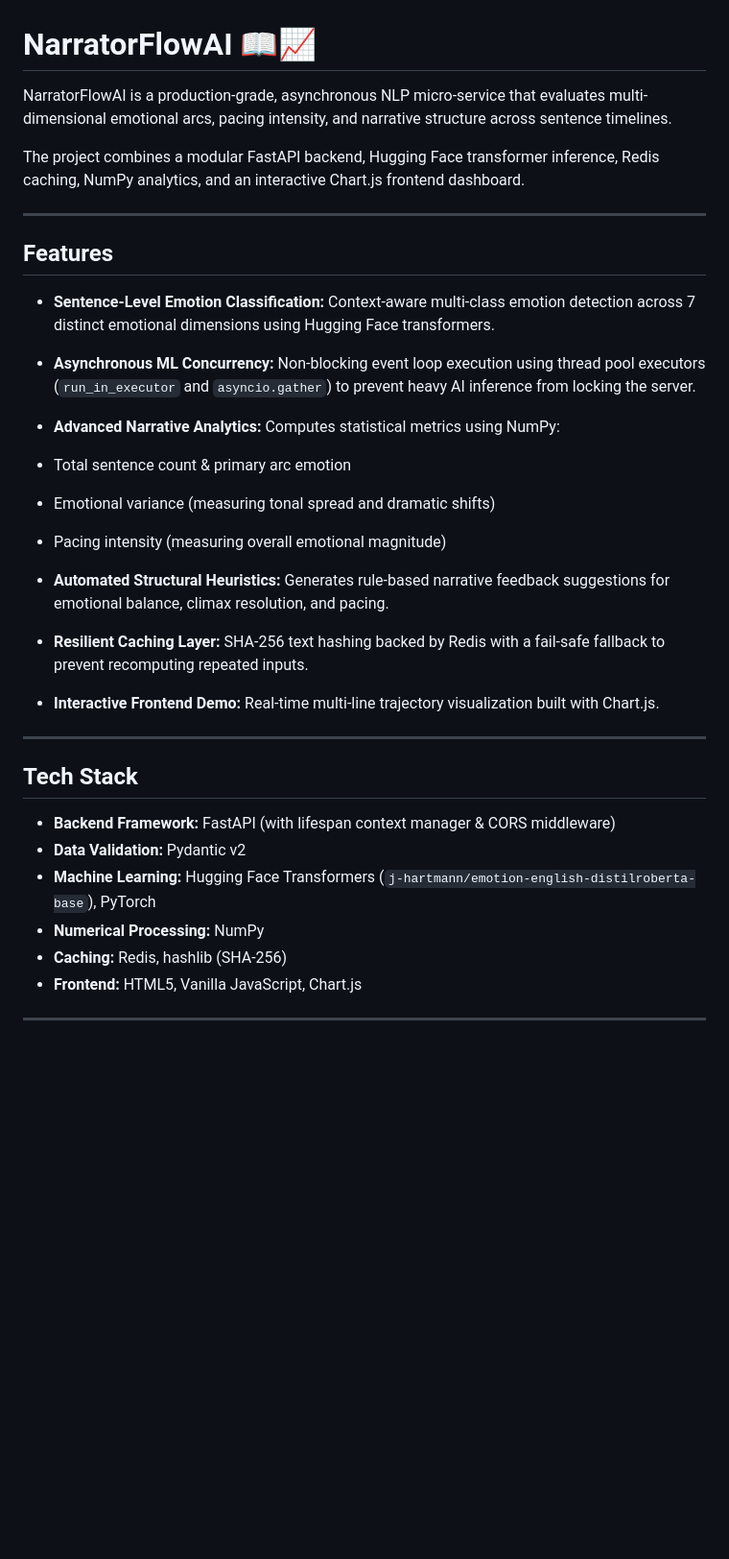
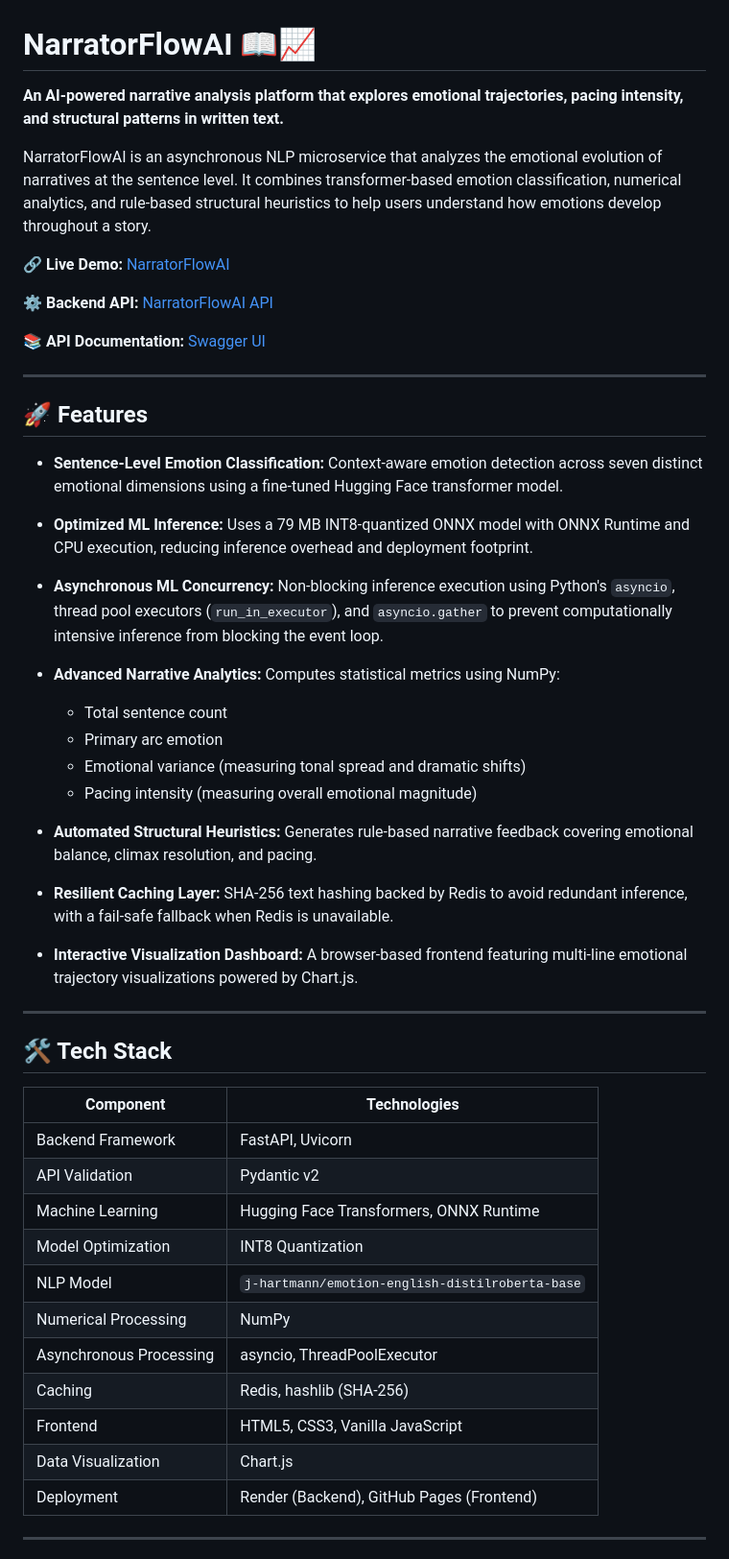
Before and after one commit to Medha170/NarratorFlowAI, a Markdown page: README.md, the part around one of its changes. Shown at 96% size. GitHub-like rendering; blank space fills up the shorter version.

Commit message:
Refactor README.md to enhance clarity and detail in project description, features, and installation instructions

```diff
--- a/README.md
+++ b/README.md
@@ -1,35 +1,54 @@
 # NarratorFlowAI 📖📈
 
-NarratorFlowAI is a production-grade, asynchronous NLP micro-service that evaluates multi-dimensional emotional arcs, pacing intensity, and narrative structure across sentence timelines.
+**An AI-powered narrative analysis platform that explores emotional trajectories, pacing intensity, and structural patterns in written text.**
 
-The project combines a modular FastAPI backend, Hugging Face transformer inference, Redis caching, NumPy analytics, and an interactive Chart.js frontend dashboard.
+NarratorFlowAI is an asynchronous NLP microservice that analyzes the emotional evolution of narratives at the sentence level. It combines transformer-based emotion classification, numerical analytics, and rule-based structural heuristics to help users understand how emotions develop throughout a story.
+
+🔗 **Live Demo:** [NarratorFlowAI](https://medha170.github.io/NarratorFlowAI/)
+
+⚙️ **Backend API:** [NarratorFlowAI API](https://narratorflowai.onrender.com)
+
+📚 **API Documentation:** [Swagger UI](https://narratorflowai.onrender.com/docs)
 
 ---
 
-## Features
+## 🚀 Features
 
-* **Sentence-Level Emotion Classification:** Context-aware multi-class emotion detection across 7 distinct emotional dimensions using Hugging Face transformers.
-* **Asynchronous ML Concurrency:** Non-blocking event loop execution using thread pool executors (`run_in_executor` and `asyncio.gather`) to prevent heavy AI inference from locking the server.
-* **Advanced Narrative Analytics:** Computes statistical metrics using NumPy:
-* Total sentence count & primary arc emotion
-* Emotional variance (measuring tonal spread and dramatic shifts)
-* Pacing intensity (measuring overall emotional magnitude)
+- **Sentence-Level Emotion Classification:** Context-aware emotion detection across seven distinct emotional dimensions using a fine-tuned Hugging Face transformer model.
 
+- **Optimized ML Inference:** Uses a 79 MB INT8-quantized ONNX model with ONNX Runtime and CPU execution, reducing inference overhead and deployment footprint.
 
-* **Automated Structural Heuristics:** Generates rule-based narrative feedback suggestions for emotional balance, climax resolution, and pacing.
-* **Resilient Caching Layer:** SHA-256 text hashing backed by Redis with a fail-safe fallback to prevent recomputing repeated inputs.
-* **Interactive Frontend Demo:** Real-time multi-line trajectory visualization built with Chart.js.
+- **Asynchronous ML Concurrency:** Non-blocking inference execution using Python's `asyncio`, thread pool executors (`run_in_executor`), and `asyncio.gather` to prevent computationally intensive inference from blocking the event loop.
+
+- **Advanced Narrative Analytics:** Computes statistical metrics using NumPy:
+  - Total sentence count
+  - Primary arc emotion
+  - Emotional variance (measuring tonal spread and dramatic shifts)
+  - Pacing intensity (measuring overall emotional magnitude)
+
+- **Automated Structural Heuristics:** Generates rule-based narrative feedback covering emotional balance, climax resolution, and pacing.
+
+- **Resilient Caching Layer:** SHA-256 text hashing backed by Redis to avoid redundant inference, with a fail-safe fallback when Redis is unavailable.
+
+- **Interactive Visualization Dashboard:** A browser-based frontend featuring multi-line emotional trajectory visualizations powered by Chart.js.
 
 ---
 
-## Tech Stack
+## 🛠️ Tech Stack
 
-* **Backend Framework:** FastAPI (with lifespan context manager & CORS middleware)
-* **Data Validation:** Pydantic v2
-* **Machine Learning:** Hugging Face Transformers (`j-hartmann/emotion-english-distilroberta-base`), PyTorch
-* **Numerical Processing:** NumPy
-* **Caching:** Redis, hashlib (SHA-256)
-* **Frontend:** HTML5, Vanilla JavaScript, Chart.js
+| Component | Technologies |
+|---|---|
+| Backend Framework | FastAPI, Uvicorn |
+| API Validation | Pydantic v2 |
+| Machine Learning | Hugging Face Transformers, ONNX Runtime |
+| Model Optimization | INT8 Quantization |
+| NLP Model | `j-hartmann/emotion-english-distilroberta-base` |
+| Numerical Processing | NumPy |
+| Asynchronous Processing | asyncio, ThreadPoolExecutor |
+| Caching | Redis, hashlib (SHA-256) |
+| Frontend | HTML5, CSS3, Vanilla JavaScript |
+| Data Visualization | Chart.js |
+| Deployment | Render (Backend), GitHub Pages (Frontend) |
 
 ---
 
```
Also changed, not shown: other parts of README.md (+106 -32 lines).
